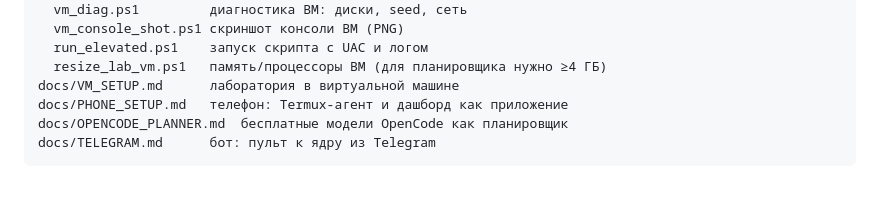
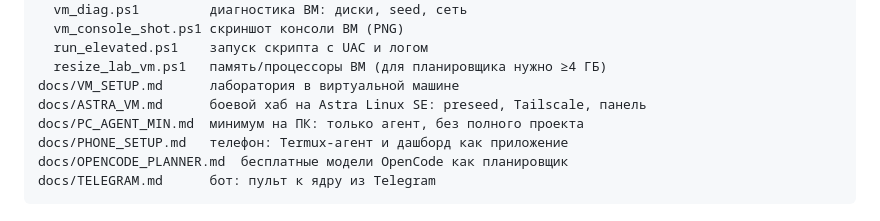
Before and after one commit to pozakonstantin-sketch/net-assistant, a Markdown page: README.md, the part around the change. Drawn GitHub-style; blank space fills up the shorter version.

```diff
--- a/README.md
+++ b/README.md
@@ -100,6 +100,8 @@ tools/
   run_elevated.ps1    запуск скрипта с UAC и логом
   resize_lab_vm.ps1   память/процессоры ВМ (для планировщика нужно ≥4 ГБ)
 docs/VM_SETUP.md      лаборатория в виртуальной машине
+docs/ASTRA_VM.md      боевой хаб на Astra Linux SE: preseed, Tailscale, панель
+docs/PC_AGENT_MIN.md  минимум на ПК: только агент, без полного проекта
 docs/PHONE_SETUP.md   телефон: Termux-агент и дашборд как приложение
 docs/OPENCODE_PLANNER.md  бесплатные модели OpenCode как планировщик
 docs/TELEGRAM.md      бот: пульт к ядру из Telegram
```
Also changed, not shown: docs/PC_AGENT_MIN.md (added, +73 -0 lines).
